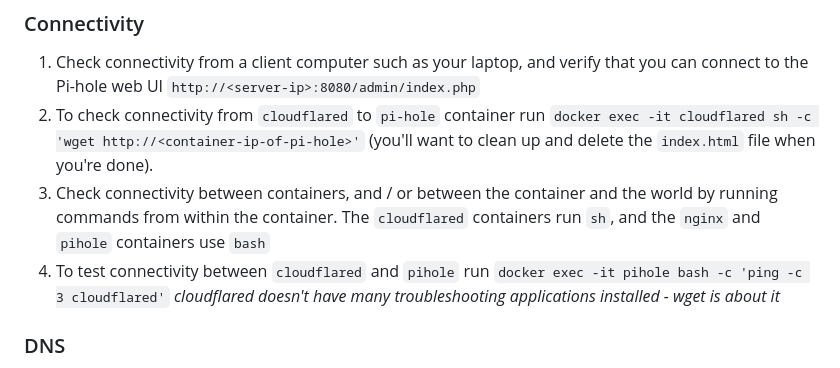
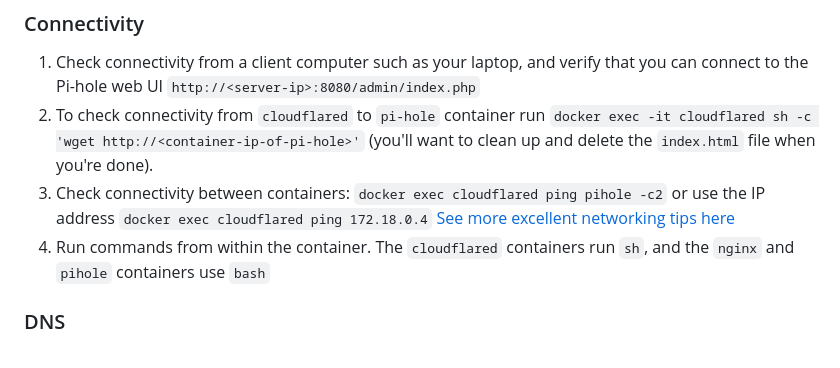
Before and after one commit to beckitrue/home-remote-server, a Markdown page: README.md, the part around the change. Rendered like a GitHub page.

Commit message:
updated network troubleshooting

```diff
--- a/README.md
+++ b/README.md
@@ -144,8 +144,8 @@ Running these services in Docker containers was meant to be a learning experienc
 
 1. Check connectivity from a client computer such as your laptop, and verify that you can connect to the Pi-hole web UI `http://<server-ip>:8080/admin/index.php`
 1. To check connectivity from `cloudflared` to `pi-hole` container run `docker exec -it cloudflared sh -c 'wget http://<container-ip-of-pi-hole>'` (you'll want to clean up and delete the `index.html` file when you're done).
-1. Check connectivity between containers, and / or between the container and the world by running commands from within the container. The `cloudflared` containers run `sh`, and the `nginx` and `pihole` containers use `bash`
-1. To test connectivity between `cloudflared` and `pihole` run `docker exec -it pihole bash -c 'ping -c 3 cloudflared'` *cloudflared doesn't have many troubleshooting applications installed - wget is about it*
+1. Check connectivity between containers: `docker exec cloudflared ping pihole -c2` or use the IP address `docker exec cloudflared ping 172.18.0.4` [See more excellent networking tips here](https://maximorlov.com/4-reasons-why-your-docker-containers-cant-talk-to-each-other/#:~:text=Do%20the%20containers%20share%20a,isolation%20features%20provided%20by%20Docker.)
+1. Run commands from within the container. The `cloudflared` containers run `sh`, and the `nginx` and `pihole` containers use `bash`
 
 ### DNS
 
```
